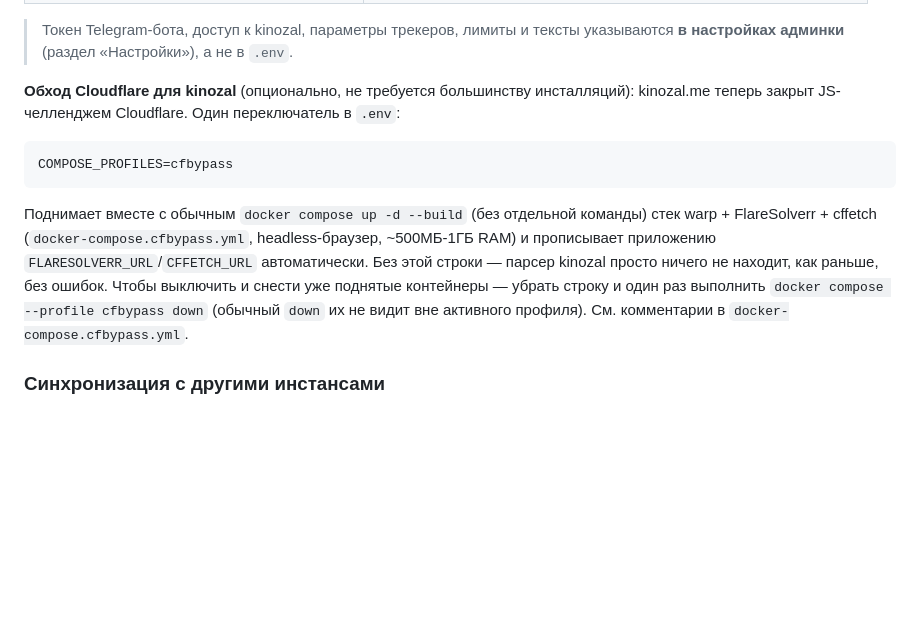
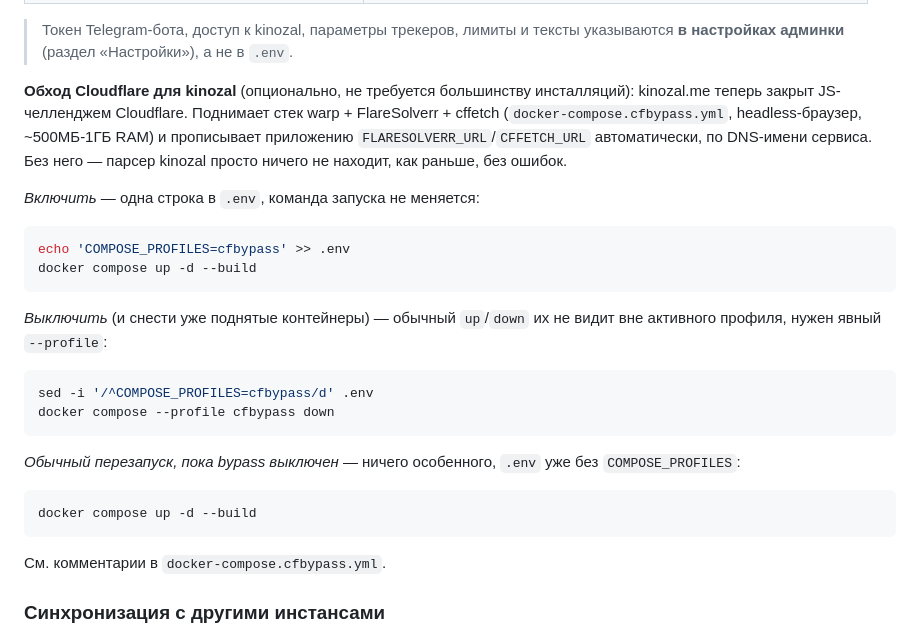
Before and after one commit to Igorek1986/movies-go, a Markdown page: README.md, the part around the change. Rendered like a GitHub page; blank space fills up the shorter version.

Commit message:
docs: разложить включение/выключение cfbypass по шагам в README
Было одним плотным абзацем — команда для выключения (down --profile,
без которого обычный down профильные контейнеры не видит) терялась.

````diff
--- a/README.md
+++ b/README.md
@@ -212,18 +212,30 @@ docker compose up -d --build app
 > Токен Telegram-бота, доступ к kinozal, параметры трекеров, лимиты и тексты указываются **в настройках админки** (раздел «Настройки»), а не в `.env`.
 
 **Обход Cloudflare для kinozal** (опционально, не требуется большинству инсталляций): kinozal.me
-теперь закрыт JS-челленджем Cloudflare. Один переключатель в `.env`:
+теперь закрыт JS-челленджем Cloudflare. Поднимает стек warp + FlareSolverr + cffetch
+(`docker-compose.cfbypass.yml`, headless-браузер, ~500МБ-1ГБ RAM) и прописывает приложению
+`FLARESOLVERR_URL`/`CFFETCH_URL` автоматически, по DNS-имени сервиса. Без него — парсер kinozal
+просто ничего не находит, как раньше, без ошибок.
 
-```
-COMPOSE_PROFILES=cfbypass
+*Включить* — одна строка в `.env`, команда запуска не меняется:
+```bash
+echo 'COMPOSE_PROFILES=cfbypass' >> .env
+docker compose up -d --build
 ```
 
-Поднимает вместе с обычным `docker compose up -d --build` (без отдельной команды) стек warp +
-FlareSolverr + cffetch (`docker-compose.cfbypass.yml`, headless-браузер, ~500МБ-1ГБ RAM) и
-прописывает приложению `FLARESOLVERR_URL`/`CFFETCH_URL` автоматически. Без этой строки — парсер
-kinozal просто ничего не находит, как раньше, без ошибок. Чтобы выключить и снести уже поднятые
-контейнеры — убрать строку и один раз выполнить `docker compose --profile cfbypass down` (обычный
-`down` их не видит вне активного профиля). См. комментарии в `docker-compose.cfbypass.yml`.
+*Выключить* (и снести уже поднятые контейнеры) — обычный `up`/`down` их не видит вне активного
+профиля, нужен явный `--profile`:
+```bash
+sed -i '/^COMPOSE_PROFILES=cfbypass/d' .env
+docker compose --profile cfbypass down
+```
+
+*Обычный перезапуск, пока bypass выключен* — ничего особенного, `.env` уже без `COMPOSE_PROFILES`:
+```bash
+docker compose up -d --build
+```
+
+См. комментарии в `docker-compose.cfbypass.yml`.
 
 ### Синхронизация с другими инстансами
 
````
